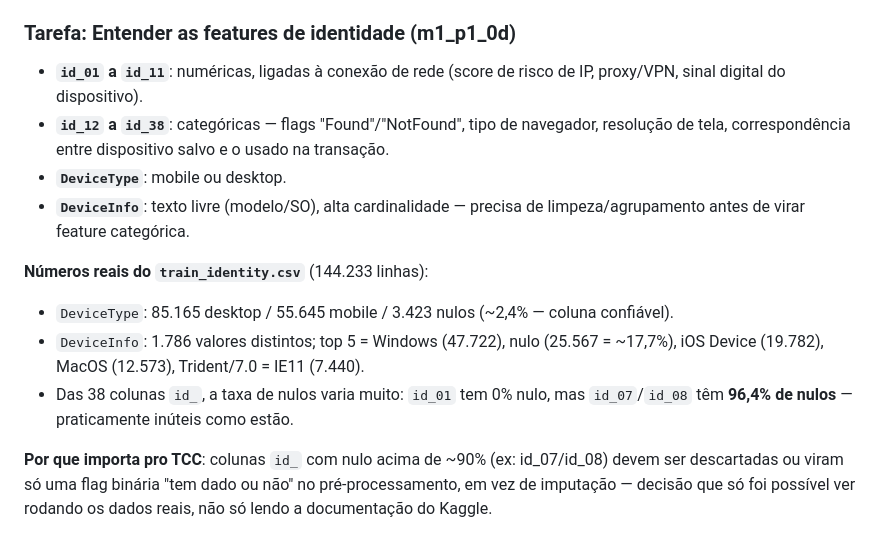
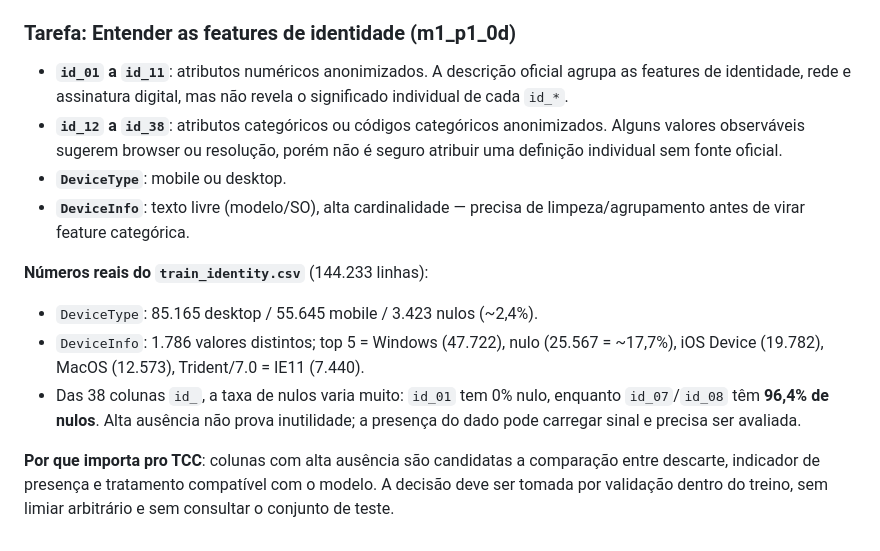
Before and after one commit to LetAlves/tcc-fraude-cartao, a Markdown page: reports/anotacoes_metodologia.md, the part around the change. GitHub-like rendering.

Commit message:
fix: qualifica features anonimas de identidade

```diff
--- a/reports/anotacoes_metodologia.md
+++ b/reports/anotacoes_metodologia.md
@@ -47,16 +47,16 @@ Contagem real confirmada no `train_transaction.csv`: **C1–C14** (14 colunas),
 
 ### Tarefa: Entender as features de identidade (m1_p1_0d)
 
-- **`id_01` a `id_11`**: numéricas, ligadas à conexão de rede (score de risco de IP, proxy/VPN, sinal digital do dispositivo).
-- **`id_12` a `id_38`**: categóricas — flags "Found"/"NotFound", tipo de navegador, resolução de tela, correspondência entre dispositivo salvo e o usado na transação.
+- **`id_01` a `id_11`**: atributos numéricos anonimizados. A descrição oficial agrupa as features de identidade, rede e assinatura digital, mas não revela o significado individual de cada `id_*`.
+- **`id_12` a `id_38`**: atributos categóricos ou códigos categóricos anonimizados. Alguns valores observáveis sugerem browser ou resolução, porém não é seguro atribuir uma definição individual sem fonte oficial.
 - **`DeviceType`**: mobile ou desktop.
 - **`DeviceInfo`**: texto livre (modelo/SO), alta cardinalidade — precisa de limpeza/agrupamento antes de virar feature categórica.
 
 **Números reais do `train_identity.csv`** (144.233 linhas):
-- `DeviceType`: 85.165 desktop / 55.645 mobile / 3.423 nulos (~2,4% — coluna confiável).
+- `DeviceType`: 85.165 desktop / 55.645 mobile / 3.423 nulos (~2,4%).
 - `DeviceInfo`: 1.786 valores distintos; top 5 = Windows (47.722), nulo (25.567 = ~17,7%), iOS Device (19.782), MacOS (12.573), Trident/7.0 = IE11 (7.440).
-- Das 38 colunas `id_`, a taxa de nulos varia muito: `id_01` tem 0% nulo, mas `id_07`/`id_08` têm **96,4% de nulos** — praticamente inúteis como estão.
+- Das 38 colunas `id_`, a taxa de nulos varia muito: `id_01` tem 0% nulo, enquanto `id_07`/`id_08` têm **96,4% de nulos**. Alta ausência não prova inutilidade; a presença do dado pode carregar sinal e precisa ser avaliada.
 
-**Por que importa pro TCC**: colunas `id_` com nulo acima de ~90% (ex: id_07/id_08) devem ser descartadas ou viram só uma flag binária "tem dado ou não" no pré-processamento, em vez de imputação — decisão que só foi possível ver rodando os dados reais, não só lendo a documentação do Kaggle.
+**Por que importa pro TCC**: colunas com alta ausência são candidatas a comparação entre descarte, indicador de presença e tratamento compatível com o modelo. A decisão deve ser tomada por validação dentro do treino, sem limiar arbitrário e sem consultar o conjunto de teste.
 
 <!-- Próxima entrada: tarefa m1_p1_3 (rodar 01_eda.ipynb) e m1_p1_4 (documentar achados em reports/eda_summary.txt) -->
```
